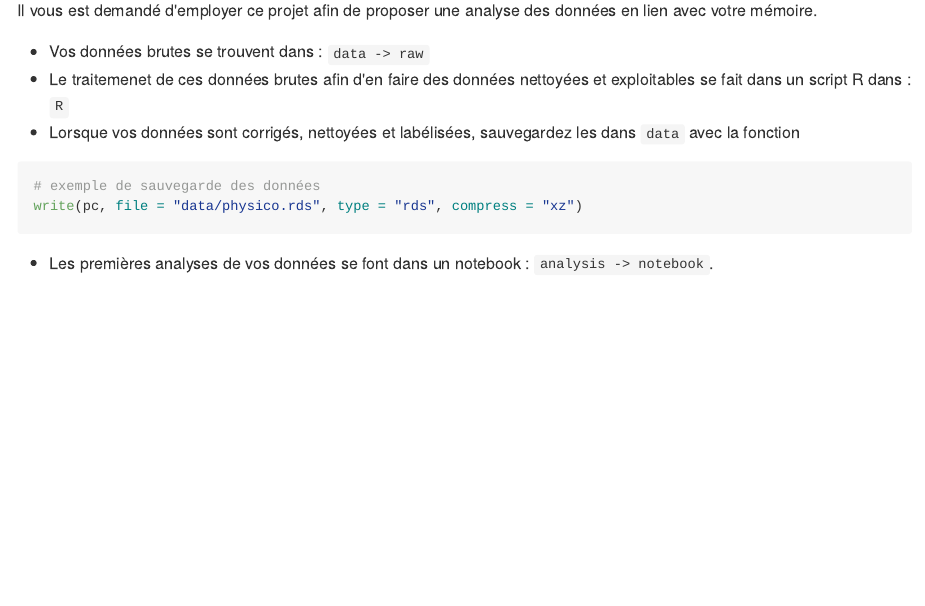
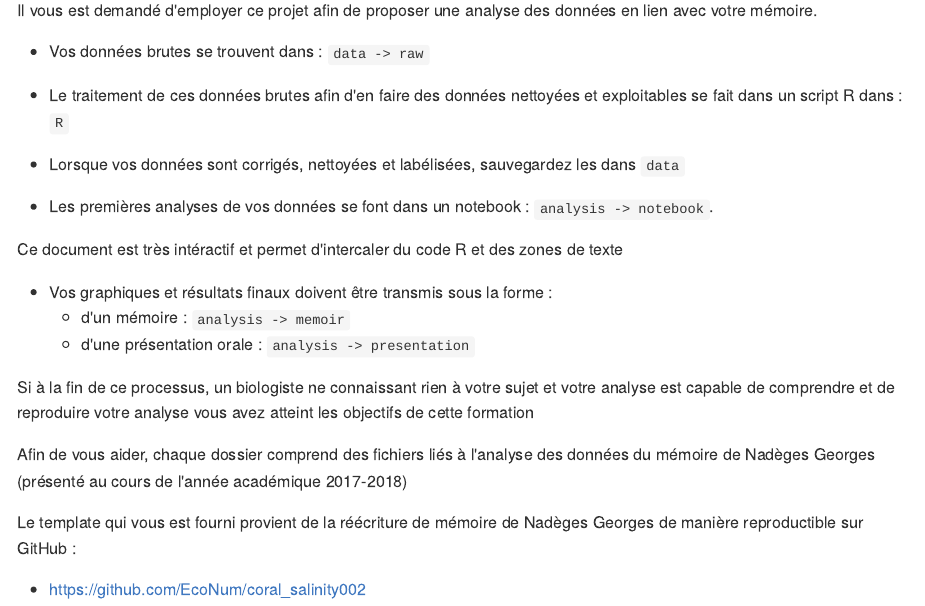
Before and after one commit to BioDataScience-Course/sdd4_memoir, an R Markdown document (README.Rmd): the page in a window 1100 px wide, from 340 px down. The pictures show the output file README.md that the author committed with the source, drawn offline in the style of GitHub.

Commit message:
update README.Rmd

````diff
--- a/README.Rmd
+++ b/README.Rmd
@@ -27,11 +27,23 @@ Ce travail a pour objectif de proposer des solutions simples et efficaces aux é
 Il vous est demandé d'employer ce projet afin de proposer une analyse des données en lien avec votre mémoire.
 
 - Vos données brutes se trouvent dans : `data -> raw`
-- Le traitemenet de ces données brutes afin d'en faire des données nettoyées et exploitables se fait dans un script R dans : `R`
-- Lorsque vos données sont corrigés, nettoyées et labélisées, sauvegardez les dans `data` avec la fonction
-```{r, eval= FALSE}
-# exemple de sauvegarde des données
-write(pc, file = "data/physico.rds", type = "rds", compress = "xz")
-```
+
+- Le traitement de ces données brutes afin d'en faire des données nettoyées et exploitables se fait dans un script R dans : `R`
+
+- Lorsque vos données sont corrigés, nettoyées et labélisées, sauvegardez les dans `data`
 
 - Les premières analyses de vos données se font dans un notebook : `analysis -> notebook`.
+
+Ce document est très intéractif et permet d'intercaler du code R et des zones de texte
+
+- Vos graphiques et résultats finaux doivent être transmis sous la forme :
+      + d'un mémoire : `analysis -> memoir`
+      + d'une présentation orale : `analysis -> presentation`
+
+Si à la fin de ce processus, un biologiste ne connaissant rien à votre sujet et votre analyse est capable de comprendre et de reproduire votre analyse vous avez atteint les objectifs de cette formation
+
+Afin de vous aider, chaque dossier comprend des fichiers liés à l'analyse des données du mémoire de Nadèges Georges (présenté au cours de l'année académique 2017-2018)
+
+Le template qui vous est fourni provient de la réécriture de mémoire de Nadèges Georges de manière reproductible sur GitHub :
+
+- https://github.com/EcoNum/coral_salinity002
````
Also changed, not shown: README.md.
